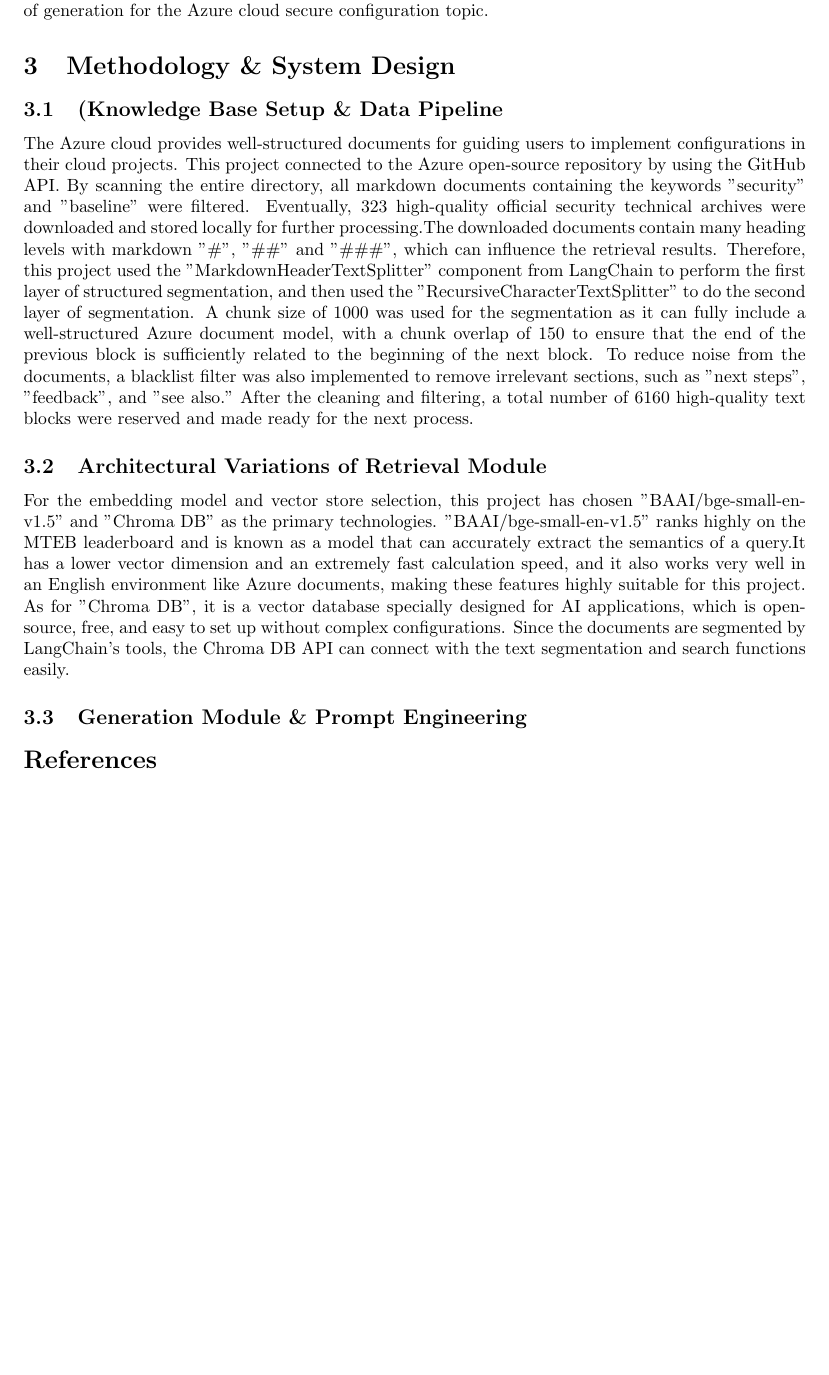
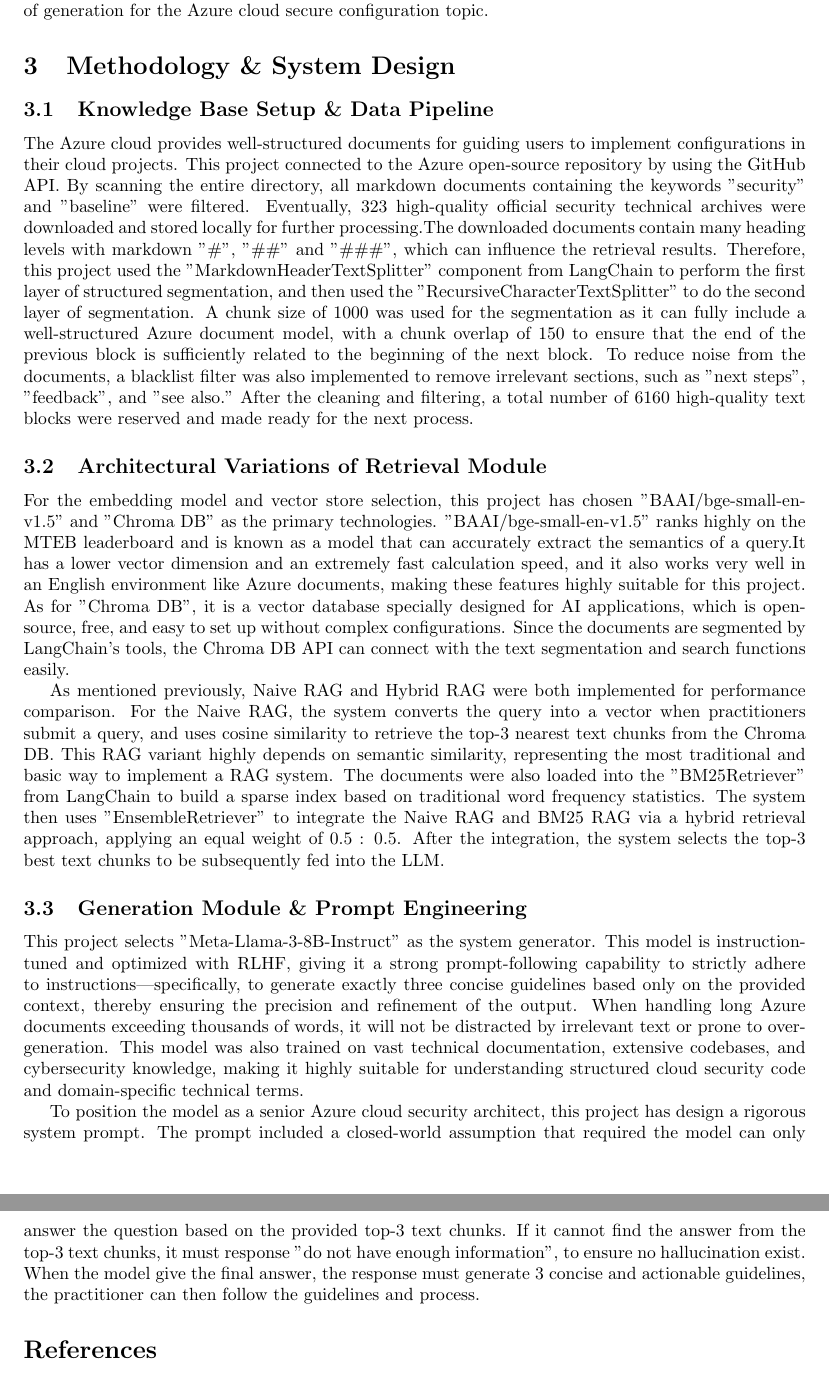
Before and after one commit to a1961403/overleaf-assignment3, a LaTeX paper (main.tex): part of page 2 of 2 before the commit and two parts of pages 2 and 3 of 3 after it, the two joined at a grey line, cut so that both start at the same text, the shorter picture padded with empty space. Compiled offline with pdfLaTeX.

Commit message:
added Generation Module & Prompt Engineering

```diff
--- a/main.tex
+++ b/main.tex
@@ -51,7 +51,13 @@
 
 For the embedding model and vector store selection, this project has chosen "BAAI/bge-small-en-v1.5" and "Chroma DB" as the primary technologies. "BAAI/bge-small-en-v1.5" ranks highly on the MTEB leaderboard and is known as a model that can accurately extract the semantics of a query.It has a lower vector dimension and an extremely fast calculation speed, and it also works very well in an English environment like Azure documents, making these features highly suitable for this project. As for "Chroma DB", it is a vector database specially designed for AI applications, which is open-source, free, and easy to set up without complex configurations. Since the documents are segmented by LangChain's tools, the Chroma DB API can connect with the text segmentation and search functions easily.
 
+As mentioned previously, Naive RAG and Hybrid RAG were both implemented for performance comparison. For the Naive RAG, the system converts the query into a vector when practitioners submit a query, and uses cosine similarity to retrieve the top-3 nearest text chunks from the Chroma DB. This RAG variant highly depends on semantic similarity, representing the most traditional and basic way to implement a RAG system. The documents were also loaded into the "BM25Retriever" from LangChain to build a sparse index based on traditional word frequency statistics. The system then uses "EnsembleRetriever" to integrate the Naive RAG and BM25 RAG via a hybrid retrieval approach, applying an equal weight of 0.5 : 0.5. After the integration, the system selects the top-3 best text chunks to be subsequently fed into the LLM.
+
 \subsection{Generation Module \& Prompt Engineering}
+
+This project selects "Meta-Llama-3-8B-Instruct" as the system generator. This model is instruction-tuned and optimized with RLHF, giving it a strong prompt-following capability to strictly adhere to instructions—specifically, to generate exactly three concise guidelines based only on the provided context, thereby ensuring the precision and refinement of the output. When handling long Azure documents exceeding thousands of words, it will not be distracted by irrelevant text or prone to over-generation. This model was also trained on vast technical documentation, extensive codebases, and cybersecurity knowledge, making it highly suitable for understanding structured cloud security code and domain-specific technical terms.
+
+To position the model as a senior Azure cloud security architect, this  project has design a rigorous system prompt. The prompt included a closed-world assumption that required the model can only answer the question based on the provided top-3 text chunks. If it cannot find the answer from the top-3 text chunks, it must response "do not have enough information", to ensure no hallucination exist. When the model give the final answer, the response must generate 3 concise and actionable guidelines, the practitioner can then follow the guidelines and process.
 
 
 \bibliographystyle{alpha}
```
Also changed, not shown: main.tex (2 more changed lines).
